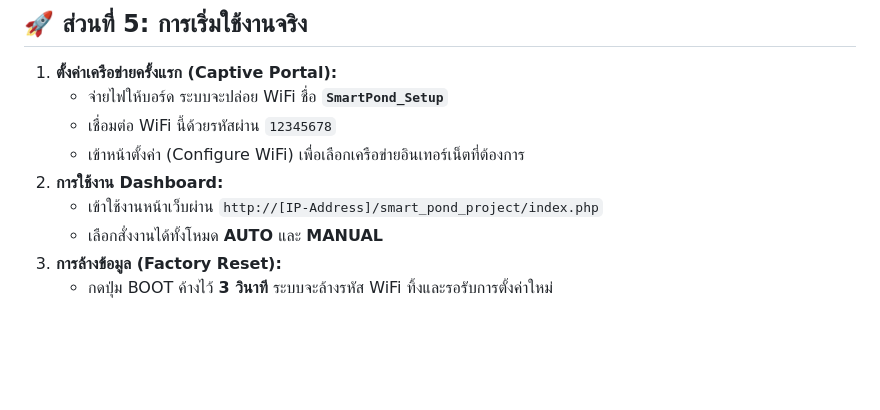
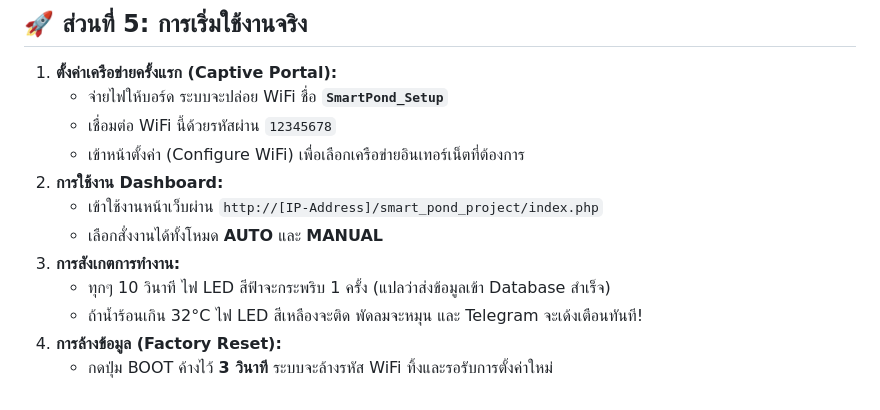
Before and after one commit to kittiwinka-alt/Smart-Fish-Pond, a Markdown page: USER_MANUAL.md, the part around the change. Drawn GitHub-style; blank space fills up the shorter version.

Commit message:
Update USER_MANUAL.md
Signed-off-by: kittiwinka-alt <kittiwin.ka@rmuti.ac.th>

```diff
--- a/USER_MANUAL.md
+++ b/USER_MANUAL.md
@@ -73,5 +73,8 @@
 2. **การใช้งาน Dashboard:**
    * เข้าใช้งานหน้าเว็บผ่าน `http://[IP-Address]/smart_pond_project/index.php`
    * เลือกสั่งงานได้ทั้งโหมด **AUTO** และ **MANUAL**
-3. **การล้างข้อมูล (Factory Reset):**
+3. **การสังเกตการทำงาน:**
+   * ทุกๆ 10 วินาที ไฟ LED สีฟ้าจะกระพริบ 1 ครั้ง (แปลว่าส่งข้อมูลเข้า Database สำเร็จ)
+   * ถ้าน้ำร้อนเกิน 32°C ไฟ LED สีเหลืองจะติด พัดลมจะหมุน และ Telegram จะเด้งเตือนทันที!
+4. **การล้างข้อมูล (Factory Reset):**
    * กดปุ่ม BOOT ค้างไว้ **3 วินาที** ระบบจะล้างรหัส WiFi ทิ้งและรอรับการตั้งค่าใหม่
```
